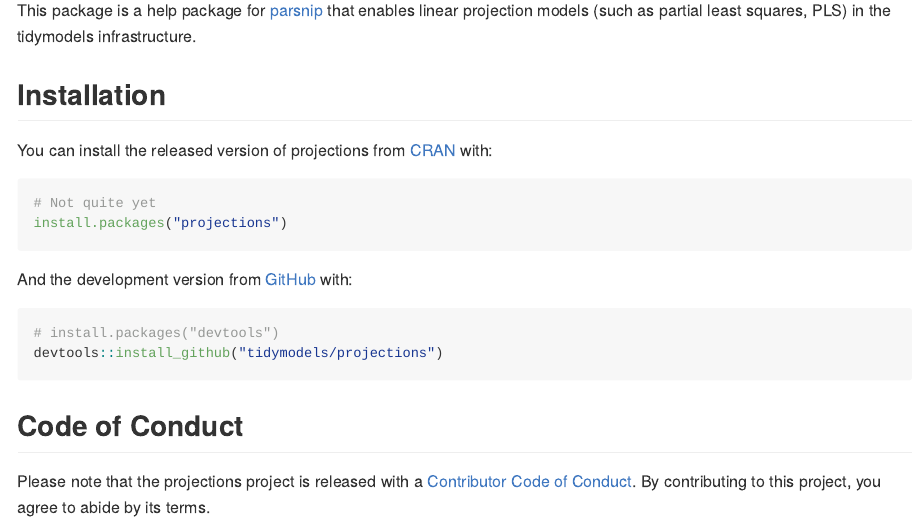
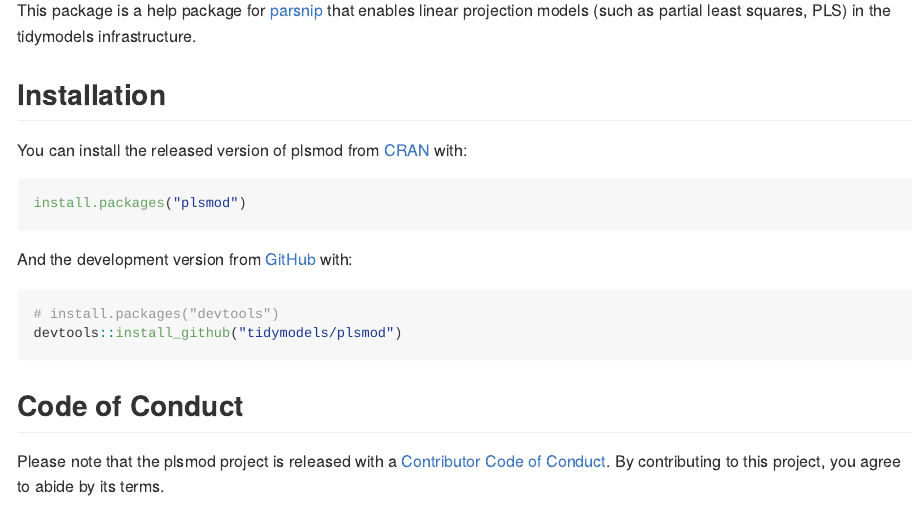
Before and after one commit to tidymodels/plsmod, an R Markdown document (README.Rmd): the page in a window 1100 px wide, from 110 px down. The pictures show the output file README.md that the author committed with the source, drawn offline in the style of GitHub; badge pictures from the web are left out.

Commit message:
name change :-(

````diff
--- a/README.Rmd
+++ b/README.Rmd
@@ -7,33 +7,32 @@
 )
 ```
 
-# projections
+# plsmod
 
 <!-- badges: start -->
-[![R build status](https://github.com/tidymodels/projections/workflows/R-CMD-check/badge.svg)](https://github.com/tidymodels/projections/actions)
+[![R build status](https://github.com/tidymodels/plsmod/workflows/R-CMD-check/badge.svg)](https://github.com/tidymodels/plsmod/actions)
 [![Lifecycle: experimental](https://img.shields.io/badge/lifecycle-experimental-orange.svg)](https://www.tidyverse.org/lifecycle/#experimental)
-[![CRAN status](https://www.r-pkg.org/badges/version/projections)](https://CRAN.R-project.org/package=projections)
-[![Codecov test coverage](https://codecov.io/gh/tidymodels/projections/branch/master/graph/badge.svg)](https://codecov.io/gh/tidymodels/projections?branch=master)
+[![CRAN status](https://www.r-pkg.org/badges/version/plsmod)](https://CRAN.R-project.org/package=plsmod)
+[![Codecov test coverage](https://codecov.io/gh/tidymodels/plsmod/branch/master/graph/badge.svg)](https://codecov.io/gh/tidymodels/plsmod?branch=master)
 <!-- badges: end -->
 
 This package is a help package for [parsnip](https://tidymodels.github.io/parsnip/) that enables linear projection models (such as partial least squares, PLS) in the tidymodels infrastructure.
 
 ## Installation
 
-You can install the released version of projections from [CRAN](https://CRAN.R-project.org) with:
+You can install the released version of plsmod from [CRAN](https://CRAN.R-project.org) with:
 
 ``` r
-# Not quite yet
-install.packages("projections")
+install.packages("plsmod")
 ```
 
 And the development version from [GitHub](https://github.com/) with:
 
 ``` r
 # install.packages("devtools")
-devtools::install_github("tidymodels/projections")
+devtools::install_github("tidymodels/plsmod")
 ```
 
 ## Code of Conduct
 
-Please note that the projections project is released with a [Contributor Code of Conduct](https://contributor-covenant.org/version/2/0/CODE_OF_CONDUCT.html). By contributing to this project, you agree to abide by its terms.
+Please note that the plsmod project is released with a [Contributor Code of Conduct](https://contributor-covenant.org/version/2/0/CODE_OF_CONDUCT.html). By contributing to this project, you agree to abide by its terms.
--- a/_pkgdown.yml
+++ b/_pkgdown.yml
@@ -2,7 +2,7 @@
   package: tidytemplate
   params:
     part_of: <a href="https://github.com/tidymodels">tidymodels</a>
-    footer: <code>projections</code> is a part of the <strong>tidymodels</strong> ecosystem, a collection of modeling packages designed with common APIs and a shared philosophy.
+    footer: <code>plsmod</code> is a part of the <strong>tidymodels</strong> ecosystem, a collection of modeling packages designed with common APIs and a shared philosophy.
 
 # https://github.com/tidyverse/tidytemplate for css
 
````
Also changed, not shown: R/pls_data.R (+2 -2 lines), README.md, docs/pkgdown.yml, 19 other files.
